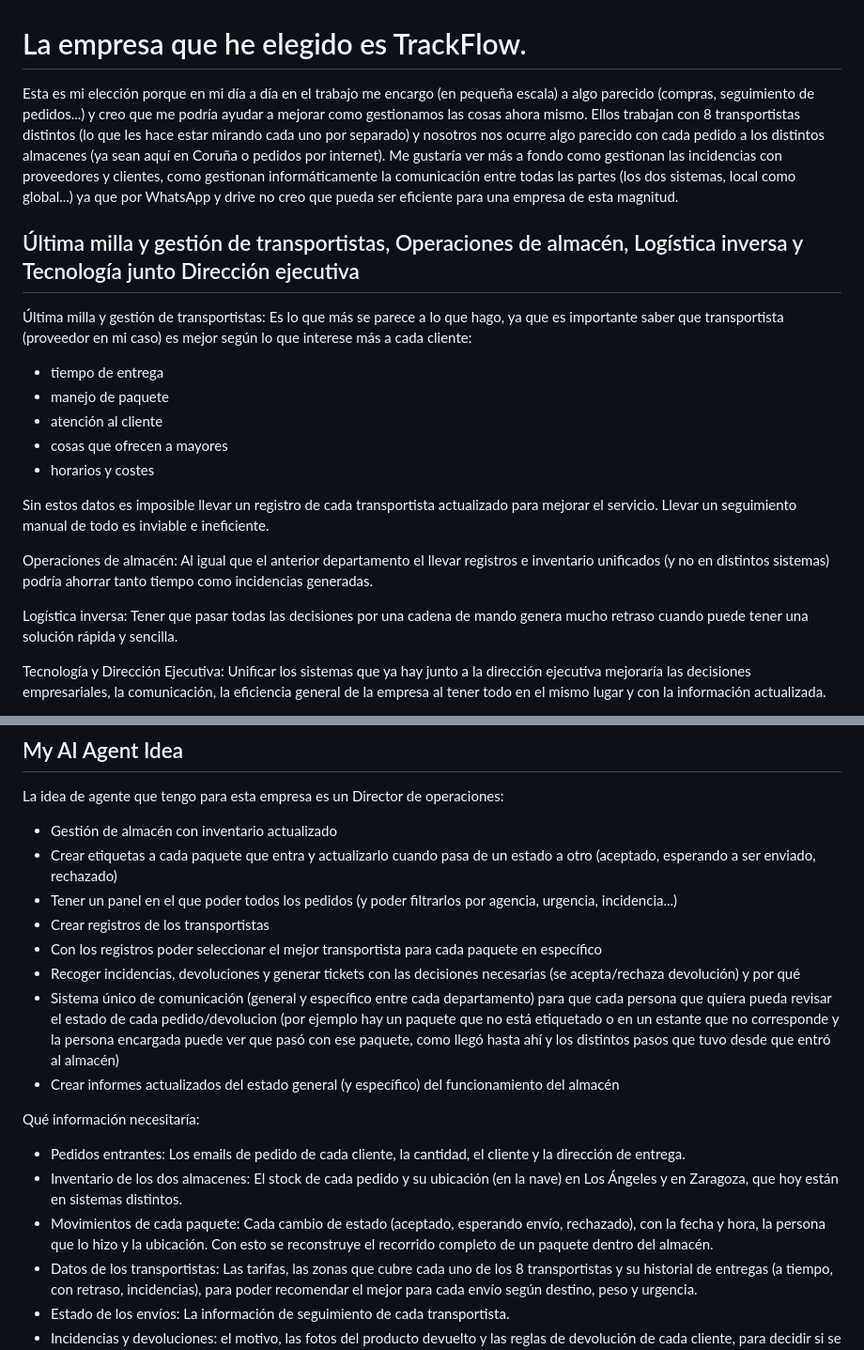
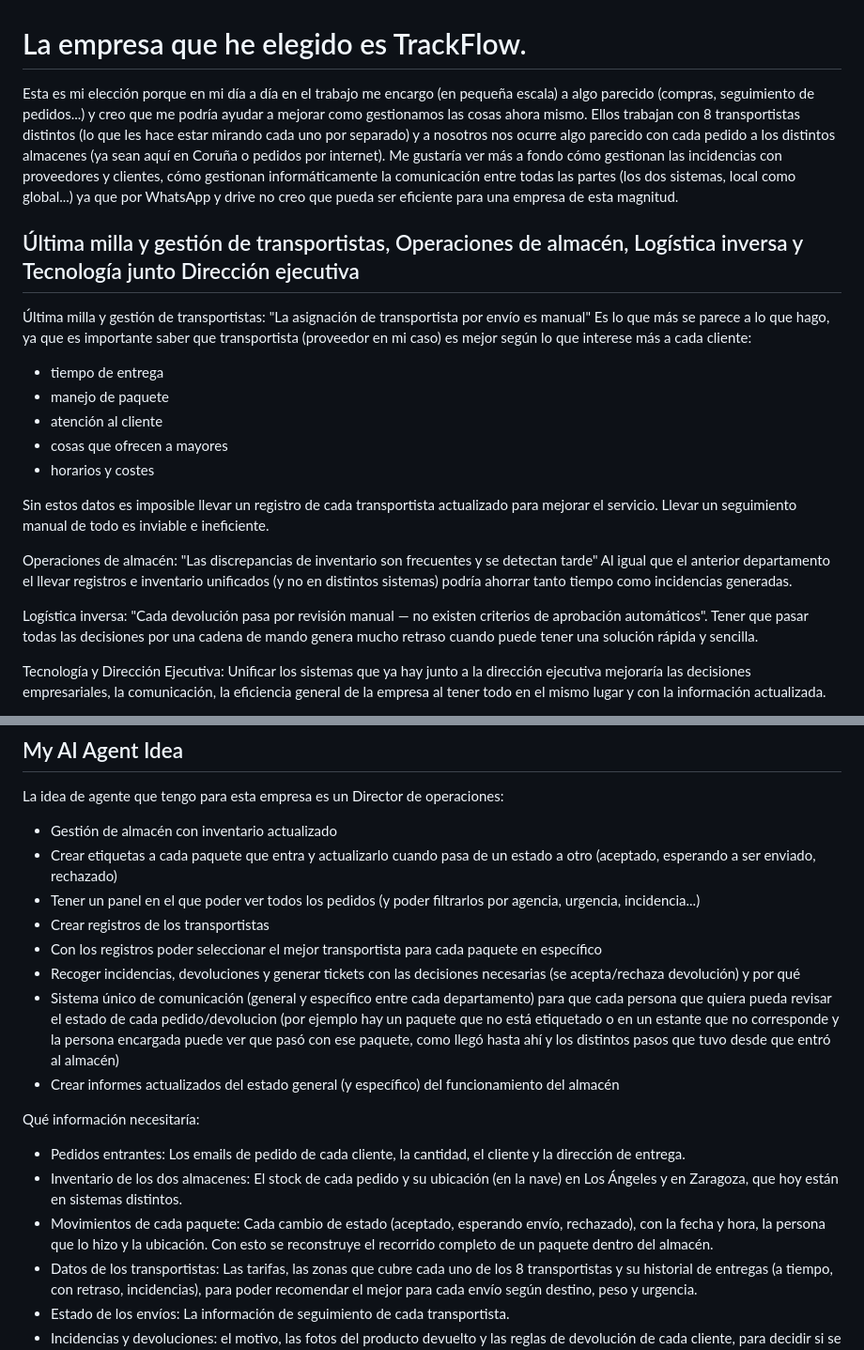
Before and after one commit to 4GeeksAcademy/elige-tu-empresa-jesus, a Markdown page: company-choice.md, 2 parts joined by grey strips. Shown at 94% size. GitHub-like rendering.

```diff
--- a/company-choice.md
+++ b/company-choice.md
@@ -1,10 +1,10 @@
 # La empresa que he elegido es TrackFlow.
 
-Esta es mi elección porque en mi día a día en el trabajo me encargo (en pequeña escala) a algo parecido (compras, seguimiento de pedidos...) y creo que me podría ayudar a mejorar como gestionamos las cosas ahora mismo. Ellos trabajan con 8 transportistas distintos (lo que les hace estar mirando cada uno por separado) y nosotros nos ocurre algo parecido con cada pedido a los distintos almacenes (ya sean aquí en Coruña o pedidos por internet). Me gustaría ver más a fondo como gestionan las incidencias con proveedores y clientes, como gestionan informáticamente la comunicación entre todas las partes (los dos sistemas, local como global...) ya que por WhatsApp y drive no creo que pueda ser eficiente para una empresa de esta magnitud.
+Esta es mi elección porque en mi día a día en el trabajo me encargo (en pequeña escala) a algo parecido (compras, seguimiento de pedidos...) y creo que me podría ayudar a mejorar como gestionamos las cosas ahora mismo. Ellos trabajan con 8 transportistas distintos (lo que les hace estar mirando cada uno por separado) y a nosotros nos ocurre algo parecido con cada pedido a los distintos almacenes (ya sean aquí en Coruña o pedidos por internet). Me gustaría ver más a fondo cómo gestionan las incidencias con proveedores y clientes, cómo gestionan informáticamente la comunicación entre todas las partes (los dos sistemas, local como global...) ya que por WhatsApp y drive no creo que pueda ser eficiente para una empresa de esta magnitud.
 
 ## Última milla y gestión de transportistas, Operaciones de almacén, Logística inversa y Tecnología junto Dirección ejecutiva
 
-Última milla y gestión de transportistas: Es lo que más se parece a lo que hago, ya que es importante saber que transportista (proveedor en mi caso) es mejor según lo que interese más a cada cliente:
+Última milla y gestión de transportistas: "La asignación de transportista por envío es manual" Es lo que más se parece a lo que hago, ya que es importante saber que transportista (proveedor en mi caso) es mejor según lo que interese más a cada cliente:
 - tiempo de entrega
 - manejo de paquete
 - atención al cliente
@@ -13,9 +13,9 @@ Esta es mi elección porque en mi día a día en el trabajo me encargo (en peque
 
 Sin estos datos es imposible llevar un registro de cada transportista actualizado para mejorar el servicio. Llevar un seguimiento manual de todo es inviable e ineficiente.
 
-Operaciones de almacén: Al igual que el anterior departamento el llevar registros e inventario unificados (y no en distintos sistemas) podría ahorrar tanto tiempo como incidencias generadas.
+Operaciones de almacén: "Las discrepancias de inventario son frecuentes y se detectan tarde" Al igual que el anterior departamento el llevar registros e inventario unificados (y no en distintos sistemas) podría ahorrar tanto tiempo como incidencias generadas.
 
-Logística inversa: Tener que pasar todas las decisiones por una cadena de mando genera mucho retraso cuando puede tener una solución rápida y sencilla.
+Logística inversa: "Cada devolución pasa por revisión manual — no existen criterios de aprobación automáticos". Tener que pasar todas las decisiones por una cadena de mando genera mucho retraso cuando puede tener una solución rápida y sencilla.
 
 Tecnología y Dirección Ejecutiva: Unificar los sistemas que ya hay junto a la dirección ejecutiva mejoraría las decisiones empresariales, la comunicación, la eficiencia general de la empresa al tener todo en el mismo lugar y con la información actualizada.
 
@@ -28,7 +28,7 @@ La idea de agente que tengo para esta empresa es un Director de operaciones:
 
 - Gestión de almacén con inventario actualizado
 - Crear etiquetas a cada paquete que entra y actualizarlo cuando pasa de un estado a otro (aceptado, esperando a ser enviado, rechazado)
-- Tener un panel en el que poder todos los pedidos (y poder filtrarlos por agencia, urgencia, incidencia...)
+- Tener un panel en el que poder ver todos los pedidos (y poder filtrarlos por agencia, urgencia, incidencia...)
 - Crear registros de los transportistas
 - Con los registros poder seleccionar el mejor transportista para cada paquete en específico
 - Recoger incidencias, devoluciones y generar tickets con las decisiones necesarias (se acepta/rechaza devolución) y por qué
@@ -39,7 +39,7 @@ Qué información necesitaría:
 
 - Pedidos entrantes: Los emails de pedido de cada cliente, la cantidad, el cliente y la dirección de entrega.
 - Inventario de los dos almacenes: El stock de cada pedido y su ubicación (en la nave) en Los Ángeles y en Zaragoza, que hoy están en sistemas distintos.
-- Movimientos de cada paquete: Cada cambio de estado (aceptado, esperando envío, rechazado), con la fecha y hora, la persona que lo hizo y la ubicación. Con esto se   reconstruye el recorrido completo de un paquete dentro del almacén.
+- Movimientos de cada paquete: Cada cambio de estado (aceptado, esperando envío, rechazado), con la fecha y hora, la persona que lo hizo y la ubicación. Con esto se reconstruye el recorrido completo de un paquete dentro del almacén.
 - Datos de los transportistas: Las tarifas, las zonas que cubre cada uno de los 8 transportistas y su historial de entregas (a tiempo, con retraso, incidencias), para poder recomendar el mejor para cada envío según destino, peso y urgencia.
 - Estado de los envíos: La información de seguimiento de cada transportista.
 - Incidencias y devoluciones: el motivo, las fotos del producto devuelto y las reglas de devolución de cada cliente, para decidir si se acepta o se rechaza y explicar por qué.
```
